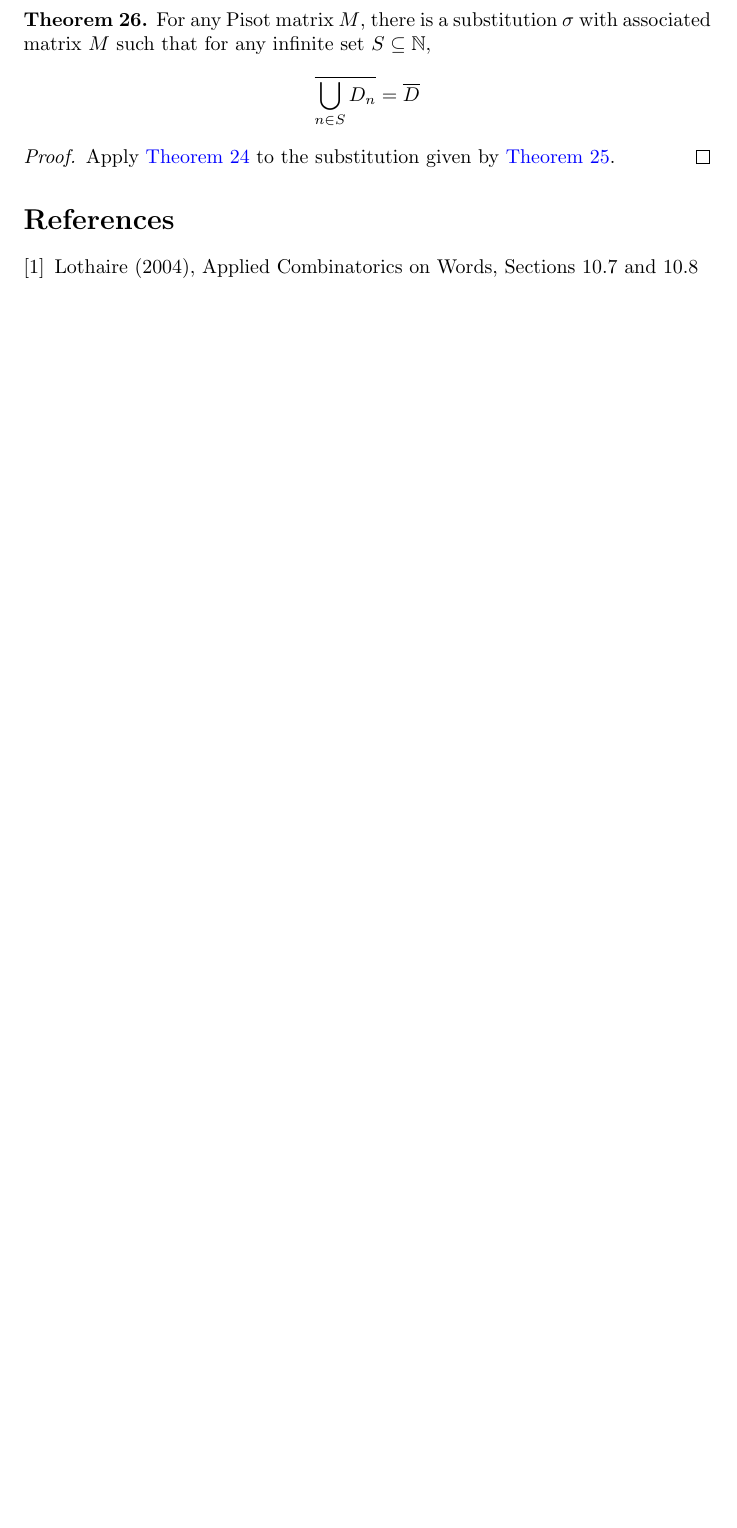
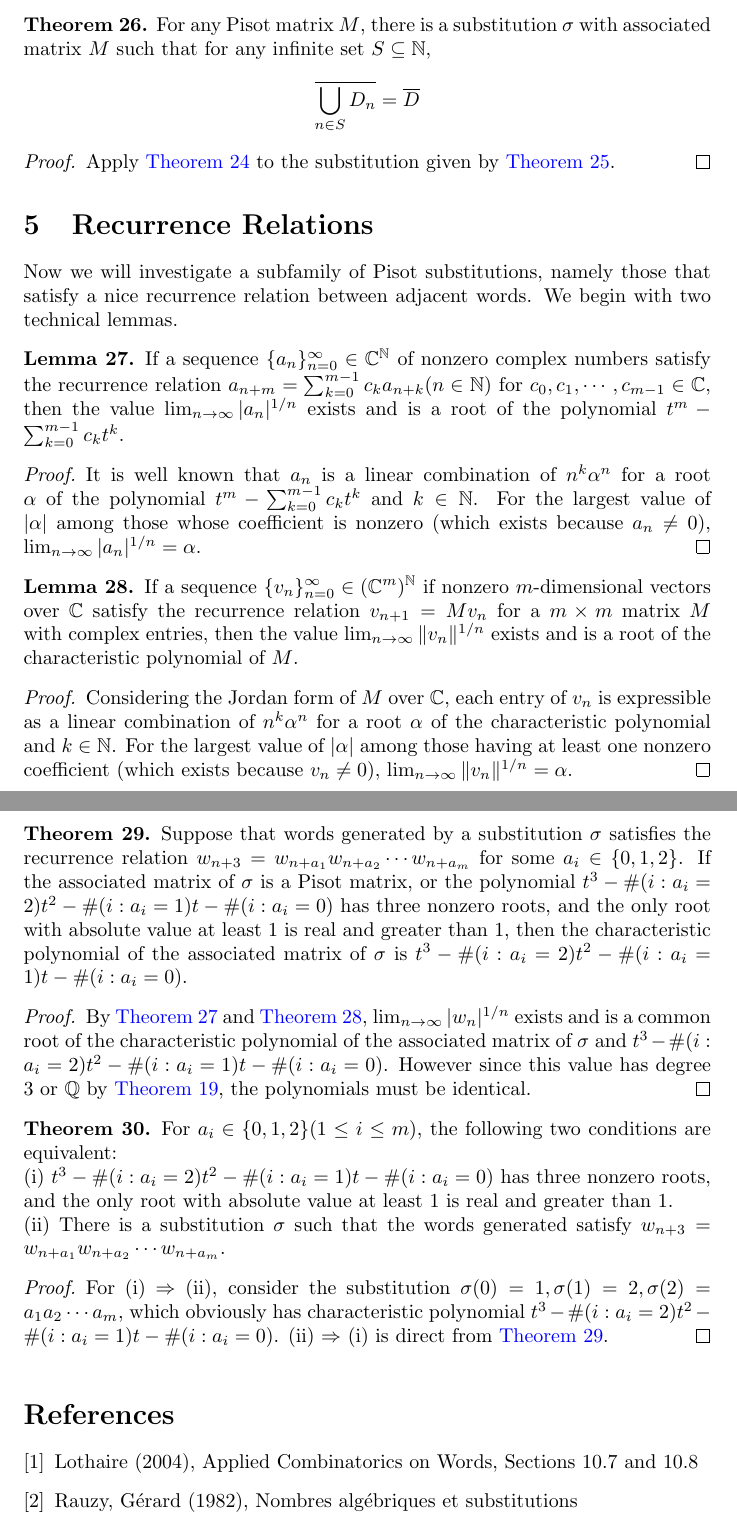
Before and after one commit to kes0716/rauzy-fractal, a LaTeX document (tribonacci.tex): part of page 11 of 11 before the commit and two parts of pages 11 and 12 of 12 after it, the two joined at a grey line, cut so that both start at the same text, the shorter picture padded with empty space. Compiled offline with pdfLaTeX.

Commit message:
Update tribonacci.tex

```diff
--- a/tribonacci.tex
+++ b/tribonacci.tex
@@ -15,6 +15,7 @@
 \newtheorem*{definition}{Definition}
 \newtheorem*{example}{Example}
 \hypersetup{citecolor=red}
+\setcounter{section}{-1}
 
 \title{\textbf{From Tribonacci to Pisot Substitutions}}
 \author{Eunseong Kim}
@@ -434,9 +442,44 @@ For any Pisot matrix $M$, there is a substitution $\sigma$ with associated matri
 \begin{proof}
 Apply \cref{t4} to the substitution given by \cref{l5}.
 \end{proof}
+
+\section{Recurrence Relations}
+Now we will investigate a subfamily of Pisot substitutions, namely those that satisfy a nice recurrence relation between adjacent words. We begin with two technical lemmas.
+\begin{lemma}
+\label{l5-1}
+If a sequence $\{a_n\}_{n=0}^\infty\in\mathbb{C}^\mathbb{N}$ of nonzero complex numbers satisfy the recurrence relation $a_{n+m}=\sum_{k=0}^{m-1}c_ka_{n+k}(n\in\mathbb{N})$ for $c_0, c_1, \cdots, c_{m-1}\in\mathbb{C}$, then the value $\lim_{n\rightarrow\infty}|a_n|^{1/n}$ exists and is a root of the polynomial $t^m-\sum_{k=0}^{m-1}c_kt^{k}$.
+\end{lemma}
+\begin{proof}
+It is well known that $a_n$ is a linear combination of $n^k\alpha^n$ for a root $\alpha$ of the polynomial $t^m-\sum_{k=0}^{m-1}c_kt^{k}$ and $k\in\mathbb{N}$. For the largest value of $|\alpha|$ among those whose coefficient is nonzero (which exists because $a_n\neq0$), $\lim_{n\rightarrow\infty}|a_n|^{1/n}=\alpha$.
+\end{proof}
+\begin{lemma}
+\label{l5-2}
+If a sequence $\{v_n\}_{n=0}^\infty\in (\mathbb{C}^m)^\mathbb{N}$ if nonzero $m$-dimensional vectors over $\mathbb{C}$ satisfy the recurrence relation $v_{n+1}=Mv_n$ for a $m\times m$ matrix $M$ with complex entries, then the value $\lim_{n\rightarrow\infty}\|v_n \|^{1/n}$ exists and is a root of the characteristic polynomial of $M$.
+\end{lemma}
+\begin{proof}
+Considering the Jordan form of $M$ over $\mathbb{C}$, each entry of $v_n$ is expressible as a linear combination of $n^k\alpha^n$ for a root $\alpha$ of the characteristic polynomial and $k\in\mathbb{N}$. For the largest value of $|\alpha|$ among those having at least one nonzero coefficient (which exists because $v_n\neq0$), $\lim_{n\rightarrow\infty}\|v_n\|^{1/n}=\alpha$.
+\end{proof}
+\begin{theorem}
+\label{t5-1}
+Suppose that words generated by a substitution $\sigma$ satisfies the recurrence relation $w_{n+3}=w_{n+a_1}w_{n+a_2}\cdots w_{n+a_m}$ for some $a_i\in\{0, 1, 2\}$. If the associated matrix of $\sigma$ is a Pisot matrix, or the polynomial $t^3- \#(i:a_i=2)t^2-\#(i:a_i=1)t-\#(i:a_i=0)$ has three nonzero roots, and the only root with absolute value at least $1$ is real and greater than $1$, then the characteristic polynomial of the associated matrix of $\sigma$ is $ t^3- \#(i:a_i=2)t^2-\#(i:a_i=1)t-\#(i:a_i=0)$.
+\end{theorem}
+\begin{proof}
+By \cref{l5-1} and \cref{l5-2}, $\lim_{n\rightarrow\infty}|w_n|^{1/n}$ exists and is a common root of the characteristic polynomial of the associated matrix of $\sigma$ and $ t^3- \#(i:a_i=2)t^2-\#(i:a_i=1)t-\#(i:a_i=0)$. However since this value has degree $3$ or $\mathbb{Q}$ by \cref{p2}, the polynomials must be identical.
+\end{proof}
+\begin{theorem}
+For $a_i\in\{0, 1, 2\}(1\leq i\leq m)$, the following two conditions are equivalent: \\
+(i) $t^3- \#(i:a_i=2)t^2-\#(i:a_i=1)t-\#(i:a_i=0)$ has three nonzero roots, and the only root with absolute value at least $1$ is real and greater than $1$.\\
+(ii) There is a substitution $\sigma$ such that the words generated satisfy $w_{n+3}=w_{n+a_1}w_{n+a_2}\cdots w_{n+a_m}$.
+\end{theorem}
+\begin{proof}
+For (i) $\Rightarrow$ (ii), consider the substitution $\sigma(0)=1, \sigma(1)=2, \sigma(2)=a_1a_2\cdots a_m$, which obviously has characteristic polynomial $t^3- \#(i:a_i=2)t^2-\#(i:a_i=1)t-\#(i:a_i=0)$. (ii) $\Rightarrow$ (i) is direct from \cref{t5-1}.
+\end{proof}
+\label{sec5}
 \begin{thebibliography}{9}
 \bibitem{cow}
 Lothaire (2004), Applied Combinatorics on Words, Sections 10.7 and 10.8
+\bibitem{rauzy}
+Rauzy, Gérard (1982), Nombres algébriques et substitutions
 \end{thebibliography}
 
 \end{document}
```
Also changed, not shown: tribonacci.tex (7 more changed lines).
